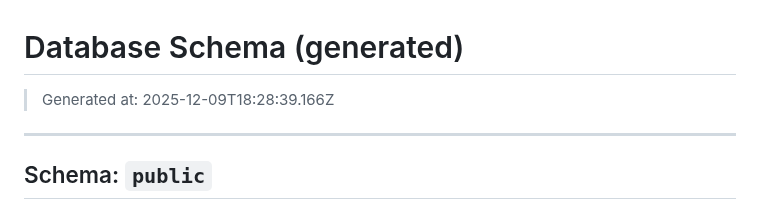
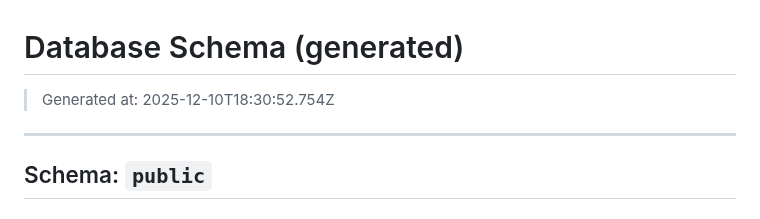
Before and after one commit to pro-koya/city_on_farm, a Markdown page: table-info-production/SCHEMA.md, the part around the change. Drawn GitHub-style.

Commit message:
chore(schema): update schema docs

```diff
--- a/table-info-production/SCHEMA.md
+++ b/table-info-production/SCHEMA.md
@@ -1,6 +1,6 @@
 # Database Schema (generated)
 
-> Generated at: 2025-12-09T18:28:39.166Z
+> Generated at: 2025-12-10T18:30:52.754Z
 
 ---
 
```
